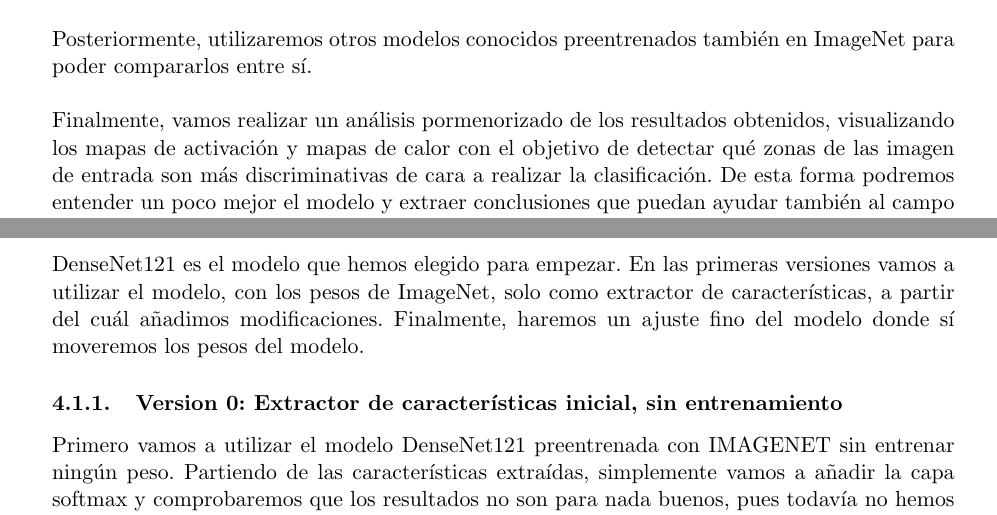
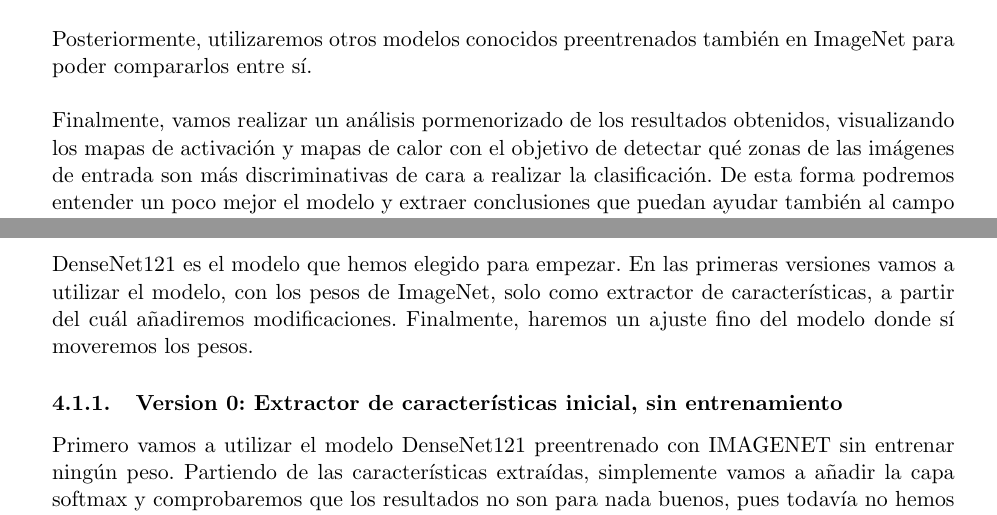
Before and after one commit to Daalma7/CNNsXraysCOVID, a LaTeX document (Memoria/MemoriaProyecto.tex): two parts of pages 3 and 5 of 8, joined at a grey line, cut so that both start at the same text. Compiled offline with pdfLaTeX.

Commit message:
empiezo memoria

```diff
--- a/Memoria/MemoriaProyecto.tex
+++ b/Memoria/MemoriaProyecto.tex
@@ -96,7 +96,7 @@ Hemos elegido como modelo inicial preentrenado con ImageNet el modelo DenseNet12
 
 Posteriormente, utilizaremos otros modelos conocidos preentrenados también en ImageNet para poder compararlos entre sí.\\
 
-Finalmente, vamos realizar un análisis pormenorizado de los resultados obtenidos, visualizando los mapas de activación y mapas de calor con el objetivo de detectar qué zonas de las imagen de entrada son más discriminativas de cara a realizar la clasificación. De esta forma podremos entender un poco mejor el modelo y extraer conclusiones que puedan ayudar también al campo de la medicina.\\
+Finalmente, vamos realizar un análisis pormenorizado de los resultados obtenidos, visualizando los mapas de activación y mapas de calor con el objetivo de detectar qué zonas de las imágenes de entrada son más discriminativas de cara a realizar la clasificación. De esta forma podremos entender un poco mejor el modelo y extraer conclusiones que puedan ayudar también al campo de la medicina.\\
 
 Por último, comentaremos algunas propuestas o aspectos que se podrían mejorar en un futuro en base a la experiencia obtenida.\\
 
@@ -174,11 +174,11 @@ Después de hacer una permutación de las imágenes, dividimos en proporción 80
 
 \subsection{DenseNet121}
 
-DenseNet121 es el modelo que hemos elegido para empezar. En las primeras versiones vamos a utilizar el modelo, con los pesos de ImageNet, solo como extractor de características, a partir del cuál añadimos modificaciones. Finalmente, haremos un ajuste fino del modelo donde sí moveremos los pesos del modelo.
+DenseNet121 es el modelo que hemos elegido para empezar. En las primeras versiones vamos a utilizar el modelo, con los pesos de ImageNet, solo como extractor de características, a partir del cuál añadiremos modificaciones. Finalmente, haremos un ajuste fino del modelo donde sí moveremos los pesos.
 
 \subsubsection{Version 0: Extractor de características inicial, sin entrenamiento}
 
-Primero vamos a utilizar el modelo DenseNet121 preentrenada con IMAGENET sin entrenar ningún peso. Partiendo de las características extraídas, simplemente vamos a añadir la capa softmax y comprobaremos que los resultados no son para nada buenos, pues todavía no hemos entrenado nuevos pesos, no estamos adaptando la red a nuestros datos en absoluto.
+Primero vamos a utilizar el modelo DenseNet121 preentrenado con IMAGENET sin entrenar ningún peso. Partiendo de las características extraídas, simplemente vamos a añadir la capa softmax y comprobaremos que los resultados no son para nada buenos, pues todavía no hemos entrenado nuevos pesos, no estamos adaptando la red a nuestros datos en absoluto.
 
 Extraemos las características:
 
```
Also changed, not shown: Memoria/MemoriaProyecto.pdf, 2 other files.
